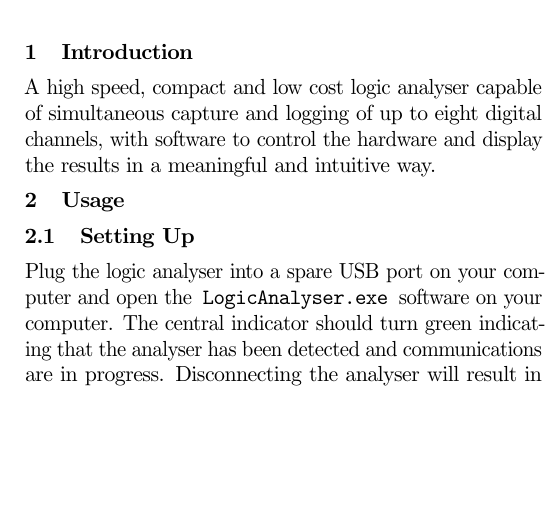
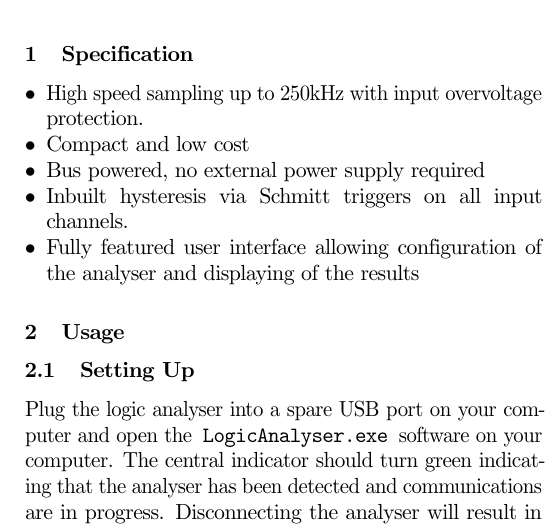
Before and after one commit to jonsowman/datalogger, a LaTeX document (reports/datasheet/datasheet.tex): part of one column of the page, cut at the place of the change, the shorter picture padded with empty space. Compiled offline with pdfLaTeX.

Commit message:
Fixed some images and added other bits

```diff
--- a/reports/datasheet/datasheet.tex
+++ b/reports/datasheet/datasheet.tex
@@ -34,10 +34,16 @@
     \label{fig:la}
     \end{figure}
 
-\section{Introduction}
-    A high speed, compact and low cost logic analyser capable of simultaneous capture and
-    logging of up to eight digital channels, with software to control the
-    hardware and display the results in a meaningful and intuitive way.
+\section{Specification}
+    \begin{itemize}
+        \item High speed sampling up to 250kHz with input overvoltage
+            protection.
+        \item Compact and low cost
+        \item Bus powered, no external power supply required
+        \item Inbuilt hysteresis via Schmitt triggers on all input channels.
+        \item Fully featured user interface allowing configuration of the
+            analyser and displaying of the results
+    \end{itemize}
 
 \section{Usage}
 \subsection{Setting Up}
```
Also changed, not shown: reports/datasheet/datasheet.pdf.
